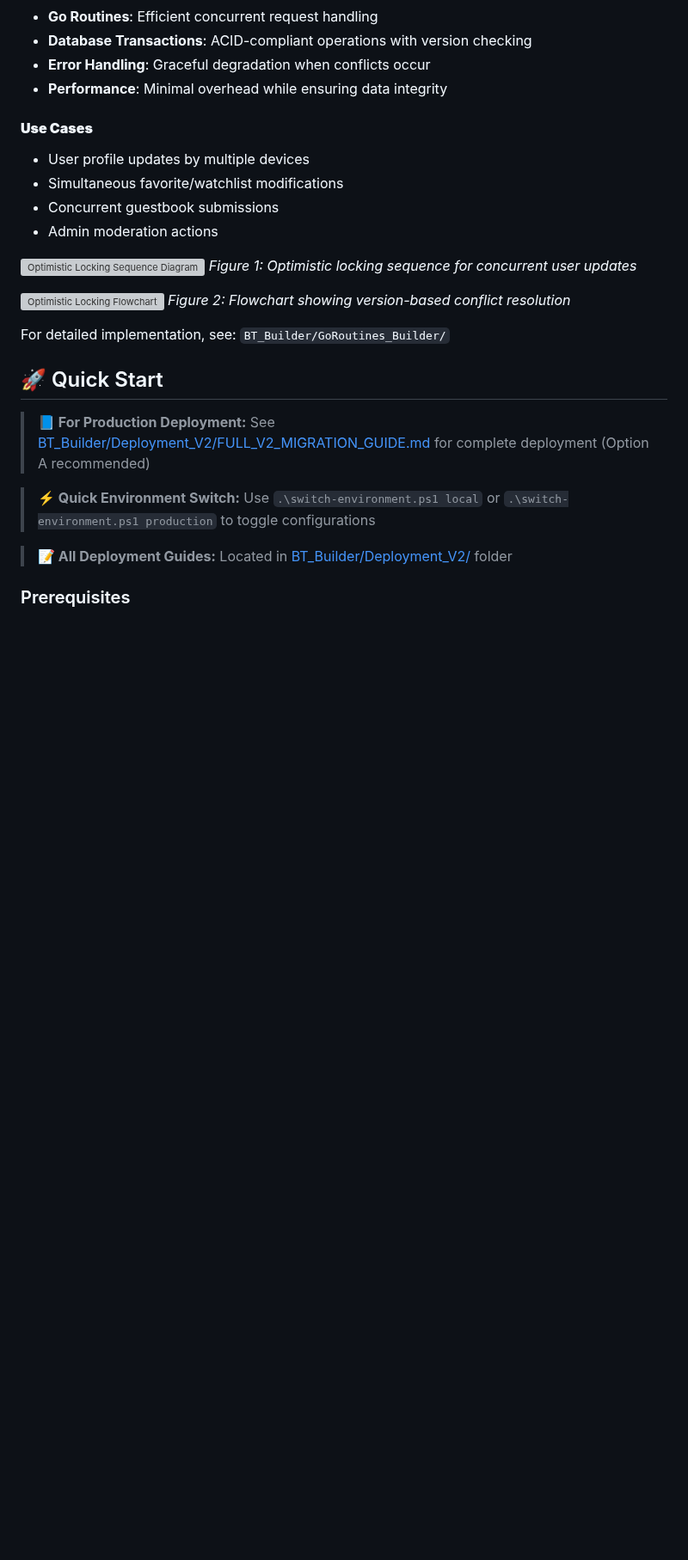
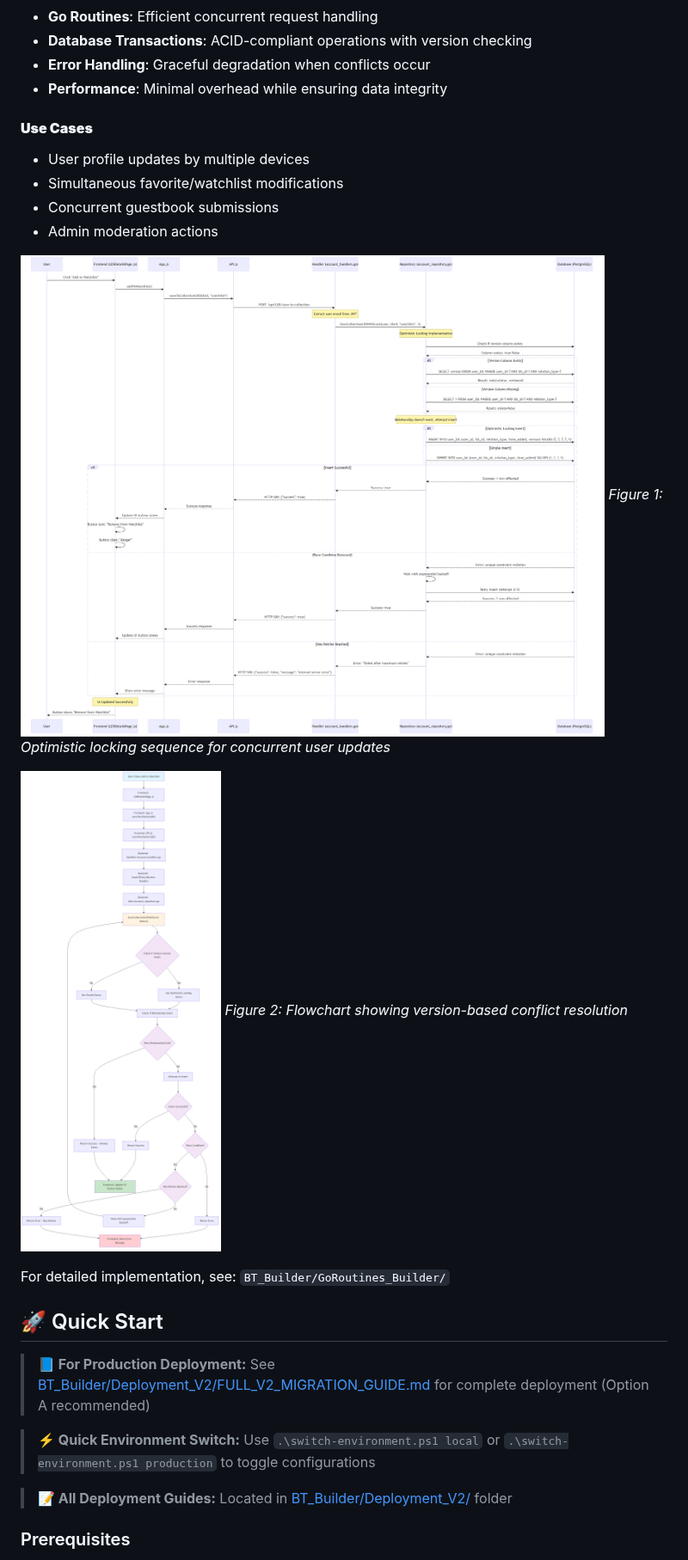
Before and after one commit to PhoenixWeaver/BTPW_PhoenixFlix, a Markdown page: README.md, the part around one of its changes. Shown at 86% size. GitHub-like rendering; blank space fills up the shorter version; grey boxes are pictures that could not be loaded.

Commit message:
Fix: Update image paths from BT_OutputSamples to OutputSamples in README

```diff
--- a/README.md
+++ b/README.md
@@ -177,10 +177,10 @@ PhoenixFlix implements **optimistic locking** to handle concurrent database oper
 - Concurrent guestbook submissions
 - Admin moderation actions
 
-![Optimistic Locking Sequence Diagram](BT_OutputSamples/Optimistic_Locking_Sequence_Diagram.png)
+![Optimistic Locking Sequence Diagram](OutputSamples/Optimistic_Locking_Sequence_Diagram.png)
 *Figure 1: Optimistic locking sequence for concurrent user updates*
 
-![Optimistic Locking Flowchart](BT_OutputSamples/Optimistic_Locking_Flowchart.png)
+![Optimistic Locking Flowchart](OutputSamples/Optimistic_Locking_Flowchart.png)
 *Figure 2: Flowchart showing version-based conflict resolution*
 
 For detailed implementation, see: `BT_Builder/GoRoutines_Builder/`
```
Also changed, not shown: other parts of README.md (+4 -4 lines).
